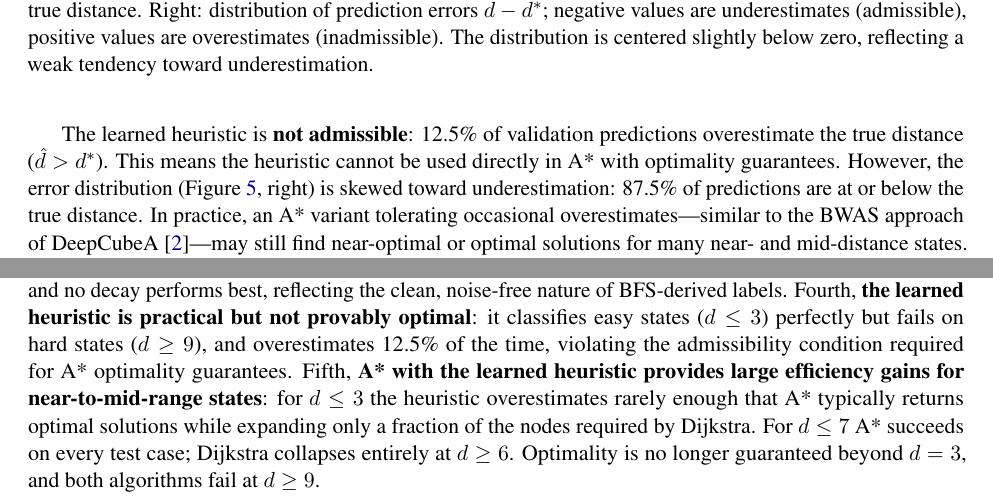
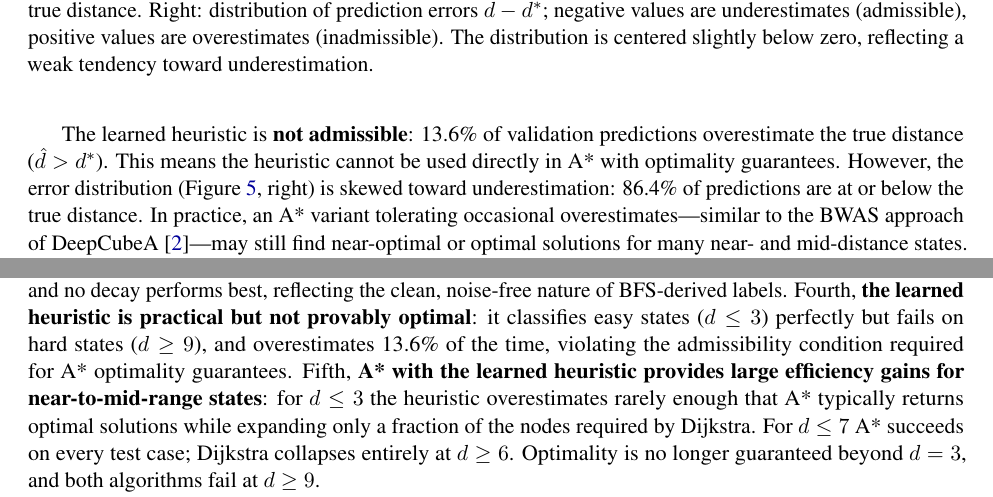
Before and after one commit to cole-mcguire/cube-interpretability, a LaTeX paper (optimization/report.tex): two parts of pages 10 and 13 of 14, joined at a grey line, cut so that both start at the same text. Compiled offline with pdfLaTeX.

Commit message:
Fix overestimation rate: 12.5% -> 13.6% (86.4% admissible) everywhere
Notebook output and Figure 6 show 13.6%; abstract, Section 4.6, figure
caption, and conclusion were still showing the stale 12.5% figure.

```diff
--- a/optimization/report.tex
+++ b/optimization/report.tex
@@ -589,11 +589,11 @@ states are rare in this dataset: only 129 validation examples at $d = 9$ and
 4 at $d = 10$. The model therefore receives limited signal for the hardest
 classes and tends to confuse adjacent high-distance labels.
 
-The learned heuristic is \textbf{not admissible}: 12.5\% of validation predictions
+The learned heuristic is \textbf{not admissible}: 13.6\% of validation predictions
 overestimate the true distance ($\hat{d} > d^*$). This means the heuristic
 cannot be used directly in A* with optimality guarantees. However, the error
 distribution (Figure~\ref{fig:heuristic}, right) is skewed toward underestimation:
-87.5\% of predictions are at or below the true distance. In practice, an A*
+86.4\% of predictions are at or below the true distance. In practice, an A*
 variant tolerating occasional overestimates---similar to the BWAS approach of
 DeepCubeA~\cite{agostinelli2019deepcubea}---may still find near-optimal or
 optimal solutions for many near- and mid-distance states.
@@ -744,7 +744,7 @@ offers no benefit and no decay performs best, reflecting the clean, noise-free
 nature of BFS-derived labels.
 Fourth, \textbf{the learned heuristic is practical but not provably optimal}:
 it classifies easy states ($d \leq 3$) perfectly but fails on hard states
-($d \geq 9$), and overestimates 12.5\% of the time, violating the admissibility condition
+($d \geq 9$), and overestimates 13.6\% of the time, violating the admissibility condition
 required for A* optimality guarantees.
 Fifth, \textbf{A* with the learned heuristic provides large efficiency gains
 for near-to-mid-range states}: for $d \leq 3$ the heuristic overestimates
```
Also changed, not shown: optimization/report.pdf, optimization/report.tex (6 more changed lines).
